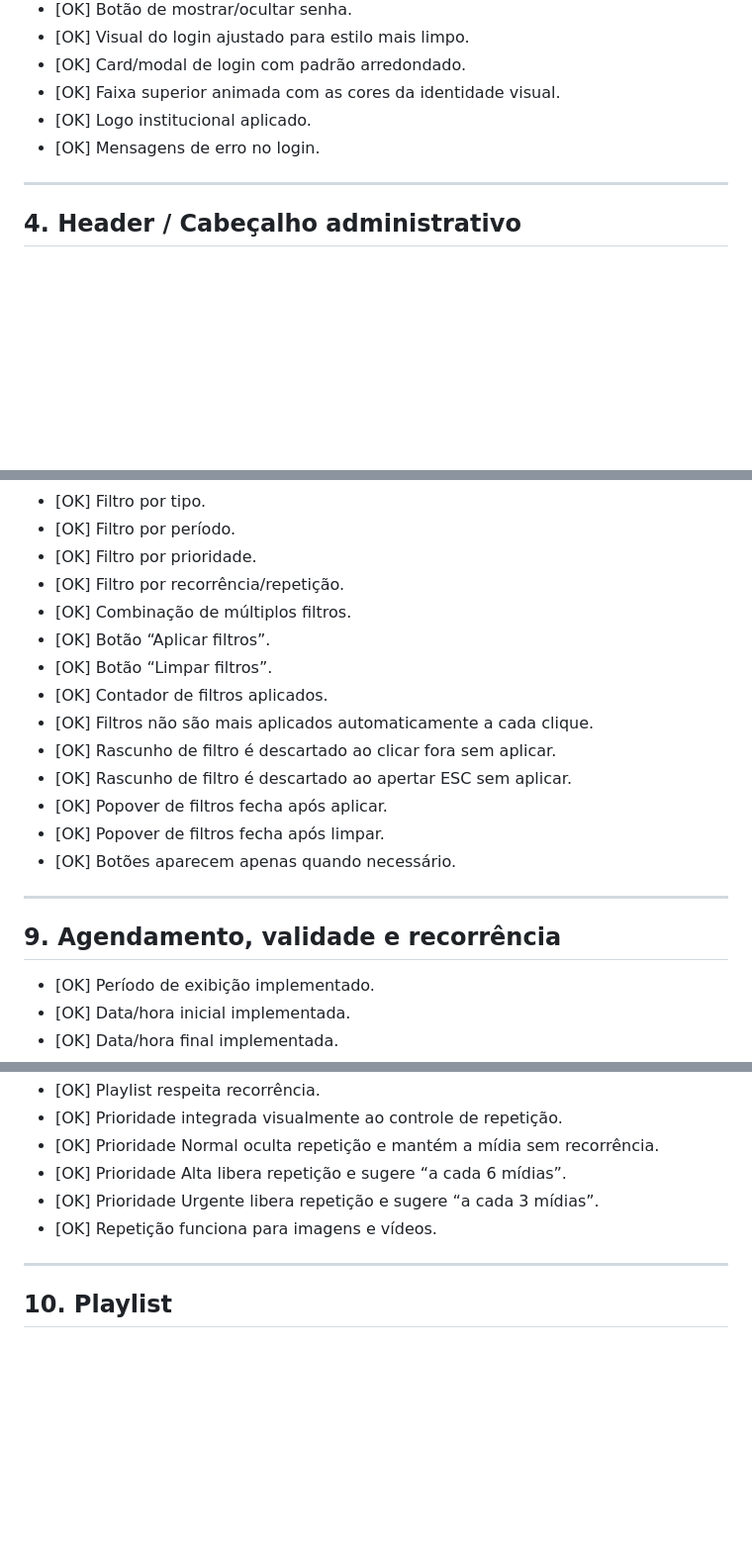
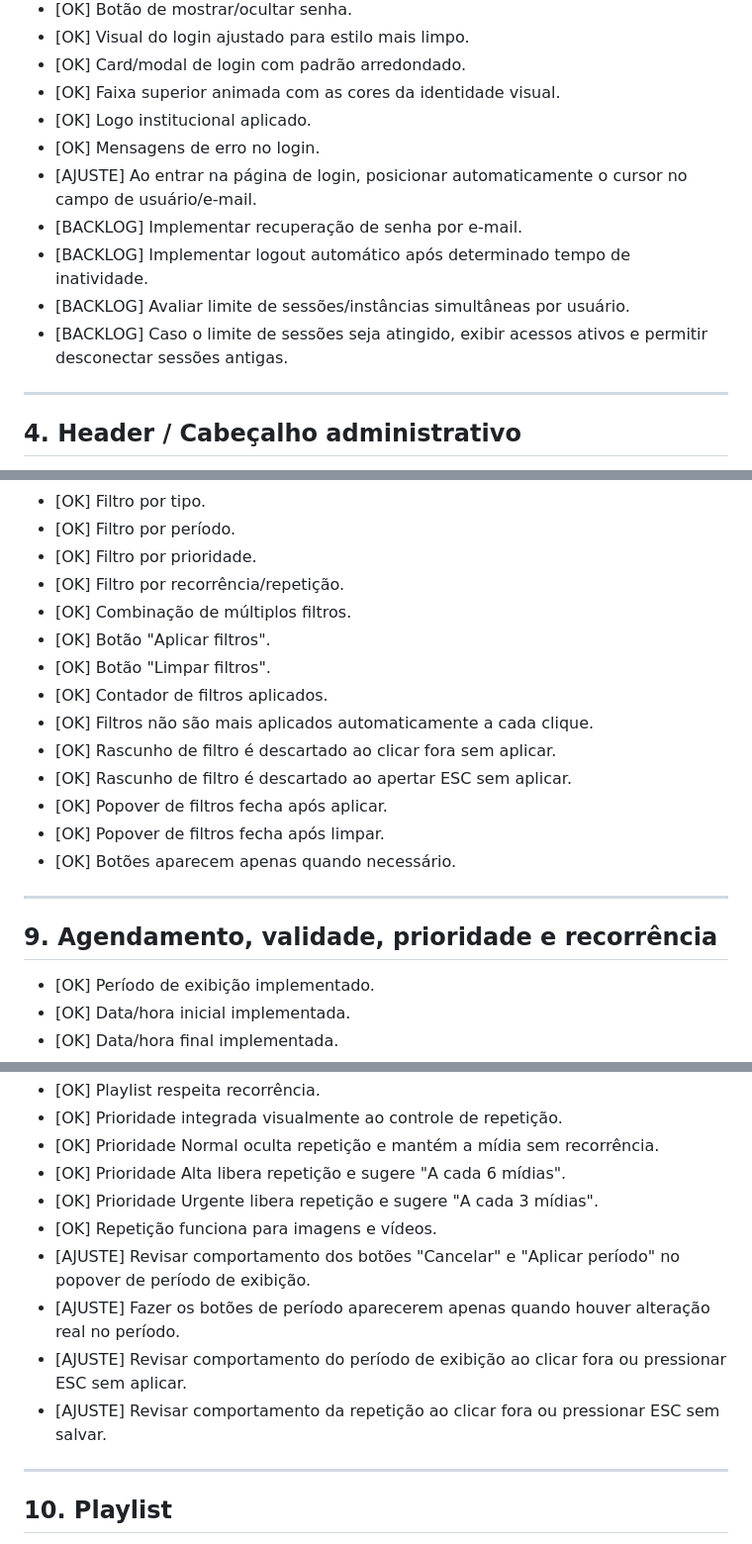
Before and after one commit to pmrrp/tv, a Markdown page: docs/CHECKLIST_FASE_2.md, 3 parts joined by grey strips. Shown at 99% size. Drawn GitHub-style; blank space fills up the shorter version.

```diff
--- a/docs/CHECKLIST_FASE_2.md
+++ b/docs/CHECKLIST_FASE_2.md
@@ -40,6 +40,11 @@ Ele serve para:
 - [OK] Faixa superior animada com as cores da identidade visual.
 - [OK] Logo institucional aplicado.
 - [OK] Mensagens de erro no login.
+- [AJUSTE] Ao entrar na página de login, posicionar automaticamente o cursor no campo de usuário/e-mail.
+- [BACKLOG] Implementar recuperação de senha por e-mail.
+- [BACKLOG] Implementar logout automático após determinado tempo de inatividade.
+- [BACKLOG] Avaliar limite de sessões/instâncias simultâneas por usuário.
+- [BACKLOG] Caso o limite de sessões seja atingido, exibir acessos ativos e permitir desconectar sessões antigas.
 
 ---
 
@@ -126,8 +143,8 @@ Ele serve para:
 - [OK] Filtro por prioridade.
 - [OK] Filtro por recorrência/repetição.
 - [OK] Combinação de múltiplos filtros.
-- [OK] Botão “Aplicar filtros”.
-- [OK] Botão “Limpar filtros”.
+- [OK] Botão "Aplicar filtros".
+- [OK] Botão "Limpar filtros".
 - [OK] Contador de filtros aplicados.
 - [OK] Filtros não são mais aplicados automaticamente a cada clique.
 - [OK] Rascunho de filtro é descartado ao clicar fora sem aplicar.
@@ -138,7 +155,7 @@ Ele serve para:
 
 ---
 
-## 9. Agendamento, validade e recorrência
+## 9. Agendamento, validade, prioridade e recorrência
 
 - [OK] Período de exibição implementado.
 - [OK] Data/hora inicial implementada.
@@ -156,9 +173,13 @@ Ele serve para:
 - [OK] Playlist respeita recorrência.
 - [OK] Prioridade integrada visualmente ao controle de repetição.
 - [OK] Prioridade Normal oculta repetição e mantém a mídia sem recorrência.
-- [OK] Prioridade Alta libera repetição e sugere “a cada 6 mídias”.
-- [OK] Prioridade Urgente libera repetição e sugere “a cada 3 mídias”.
+- [OK] Prioridade Alta libera repetição e sugere "A cada 6 mídias".
+- [OK] Prioridade Urgente libera repetição e sugere "A cada 3 mídias".
 - [OK] Repetição funciona para imagens e vídeos.
+- [AJUSTE] Revisar comportamento dos botões "Cancelar" e "Aplicar período" no popover de período de exibição.
+- [AJUSTE] Fazer os botões de período aparecerem apenas quando houver alteração real no período.
+- [AJUSTE] Revisar comportamento do período de exibição ao clicar fora ou pressionar ESC sem aplicar.
+- [AJUSTE] Revisar comportamento da repetição ao clicar fora ou pressionar ESC sem salvar.
 
 ---
 
```
Also changed, not shown: other parts of docs/CHECKLIST_FASE_2.md (+72 -18 lines).
